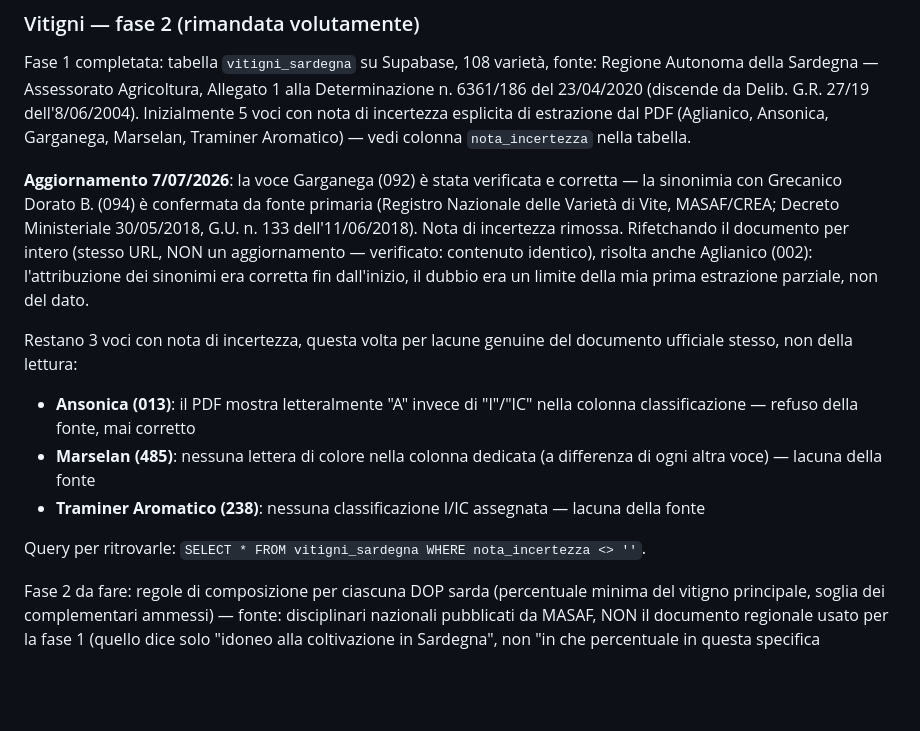
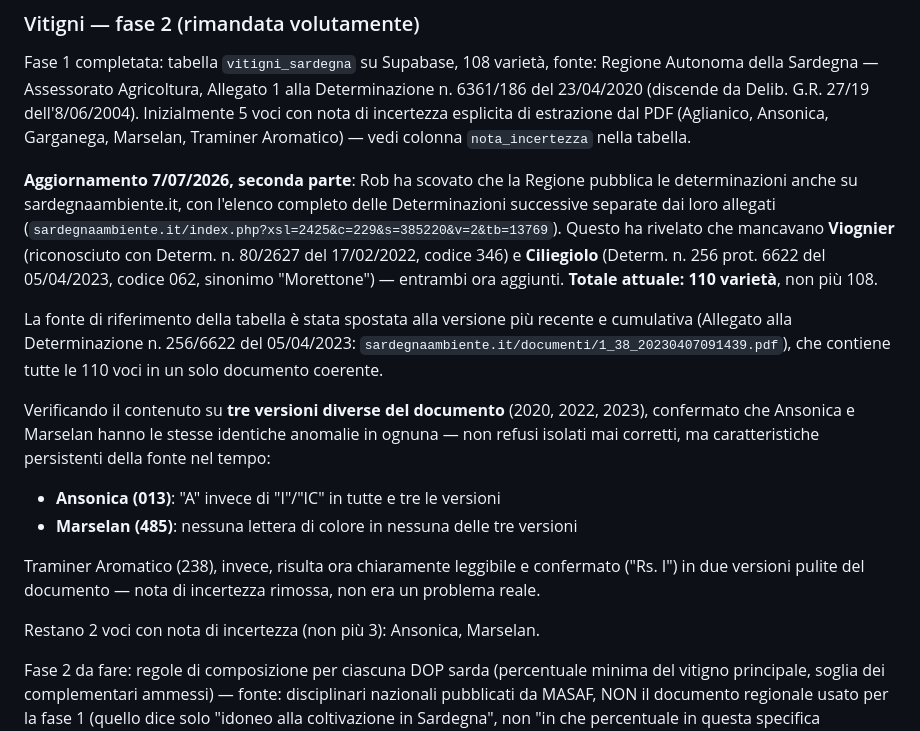
Before and after one commit to robertopiras-debug/schedavino-ais, a Markdown page: TODO.md, the part around the change. Drawn GitHub-style; blank space fills up the shorter version.

Commit message:
Aggiunte Viognier e Ciliegiolo (mancanti, riconosciuti idonei dopo il documento 2020 usato inizialmente) — totale 110 varietà. Fonte spostata alla versione cumulativa 2023. Confermato su 3 versioni del documento che Ansonica/Marselan hanno anomalie persistenti nella fonte stessa. Risolto Traminer Aromatico (nessuna ambiguità reale).

```diff
--- a/TODO.md
+++ b/TODO.md
@@ -33,25 +33,32 @@ incertezza esplicita di estrazione dal PDF (Aglianico, Ansonica, Garganega,
 Marselan, Traminer Aromatico) — vedi colonna `nota_incertezza` nella
 tabella.
 
-**Aggiornamento 7/07/2026**: la voce Garganega (092) è stata verificata e
-corretta — la sinonimia con Grecanico Dorato B. (094) è confermata da
-fonte primaria (Registro Nazionale delle Varietà di Vite, MASAF/CREA;
-Decreto Ministeriale 30/05/2018, G.U. n. 133 dell'11/06/2018). Nota di
-incertezza rimossa. Rifetchando il documento per intero (stesso URL,
-NON un aggiornamento — verificato: contenuto identico), risolta anche
-Aglianico (002): l'attribuzione dei sinonimi era corretta fin dall'inizio,
-il dubbio era un limite della mia prima estrazione parziale, non del dato.
+**Aggiornamento 7/07/2026, seconda parte**: Rob ha scovato che la Regione
+pubblica le determinazioni anche su sardegnaambiente.it, con l'elenco
+completo delle Determinazioni successive separate dai loro allegati
+(`sardegnaambiente.it/index.php?xsl=2425&c=229&s=385220&v=2&tb=13769`).
+Questo ha rivelato che mancavano **Viognier** (riconosciuto con Determ.
+n. 80/2627 del 17/02/2022, codice 346) e **Ciliegiolo** (Determ. n. 256
+prot. 6622 del 05/04/2023, codice 062, sinonimo "Morettone") — entrambi
+ora aggiunti. **Totale attuale: 110 varietà**, non più 108.
 
-Restano 3 voci con nota di incertezza, questa volta per lacune genuine
-del documento ufficiale stesso, non della lettura:
-- **Ansonica (013)**: il PDF mostra letteralmente "A" invece di "I"/"IC"
-  nella colonna classificazione — refuso della fonte, mai corretto
-- **Marselan (485)**: nessuna lettera di colore nella colonna dedicata
-  (a differenza di ogni altra voce) — lacuna della fonte
-- **Traminer Aromatico (238)**: nessuna classificazione I/IC assegnata
-  — lacuna della fonte
+La fonte di riferimento della tabella è stata spostata alla versione più
+recente e cumulativa (Allegato alla Determinazione n. 256/6622 del
+05/04/2023: `sardegnaambiente.it/documenti/1_38_20230407091439.pdf`),
+che contiene tutte le 110 voci in un solo documento coerente.
 
-Query per ritrovarle: `SELECT * FROM vitigni_sardegna WHERE nota_incertezza <> ''`.
+Verificando il contenuto su **tre versioni diverse del documento** (2020,
+2022, 2023), confermato che Ansonica e Marselan hanno le stesse identiche
+anomalie in ognuna — non refusi isolati mai corretti, ma caratteristiche
+persistenti della fonte nel tempo:
+- **Ansonica (013)**: "A" invece di "I"/"IC" in tutte e tre le versioni
+- **Marselan (485)**: nessuna lettera di colore in nessuna delle tre versioni
+
+Traminer Aromatico (238), invece, risulta ora chiaramente leggibile e
+confermato ("Rs. I") in due versioni pulite del documento — nota di
+incertezza rimossa, non era un problema reale.
+
+Restano 2 voci con nota di incertezza (non più 3): Ansonica, Marselan.
 
 Fase 2 da fare: regole di composizione per ciascuna DOP sarda (percentuale
 minima del vitigno principale, soglia dei complementari ammessi) — fonte:
```
